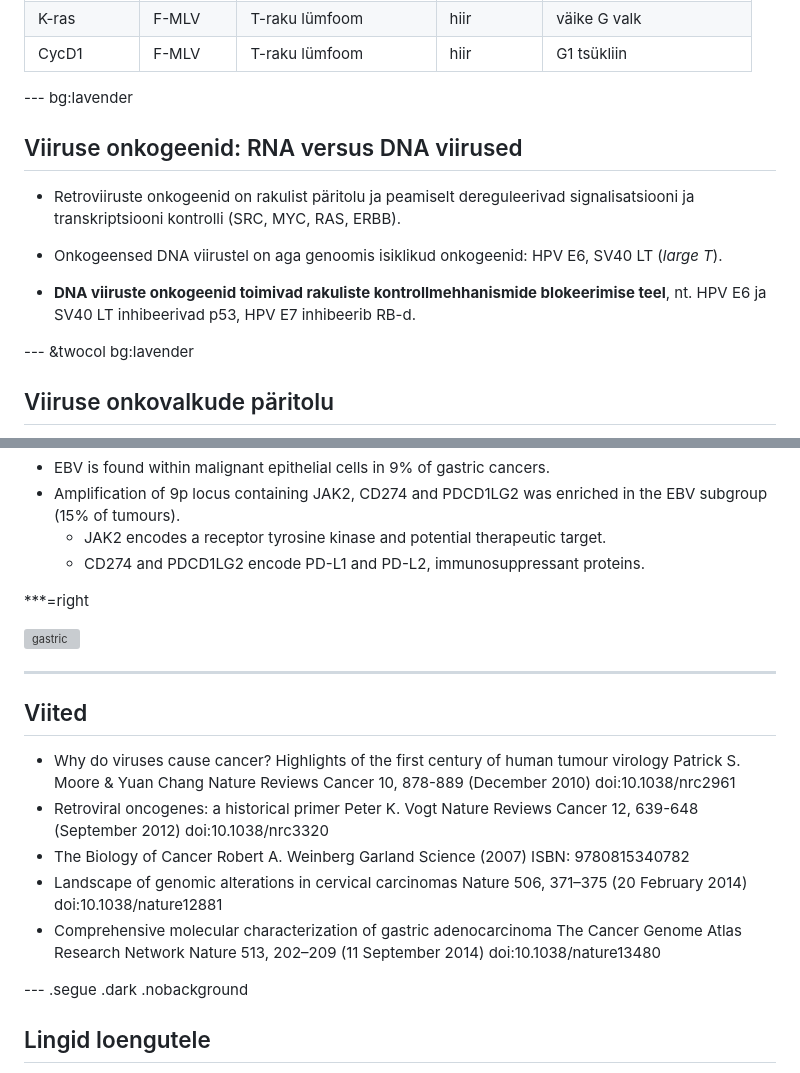
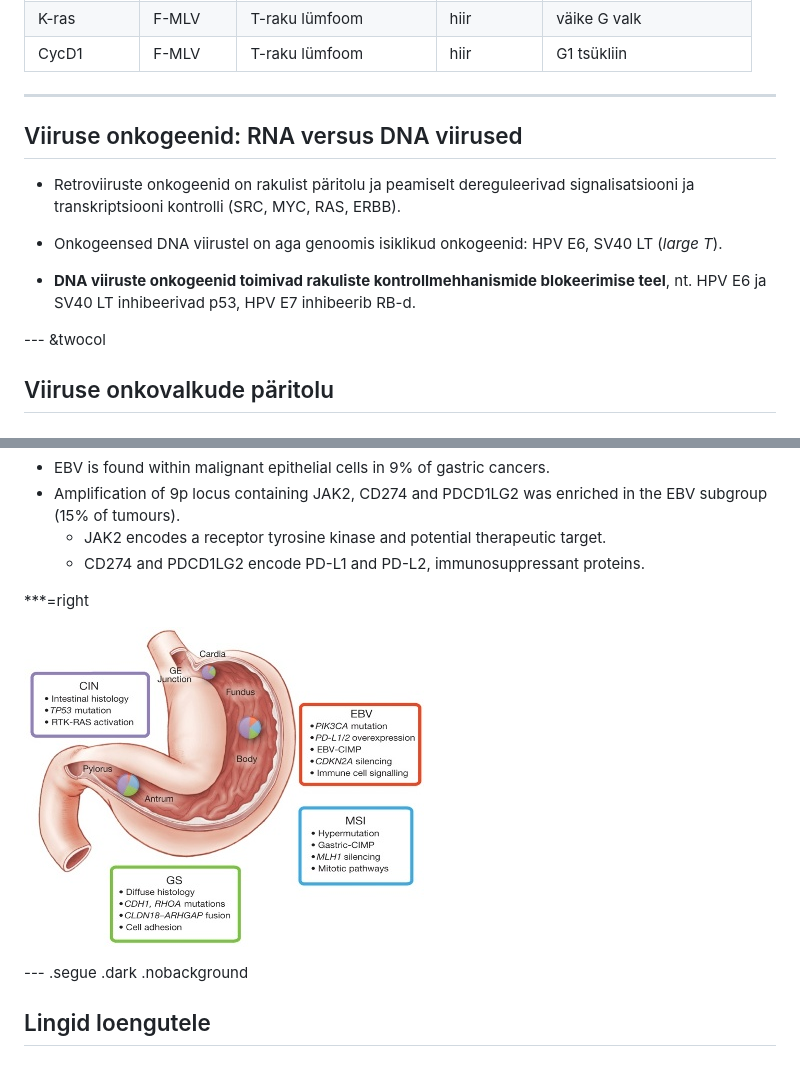
Before and after one commit to Onkobioloogia/viirused-ja-onkogeenid, a Markdown page: index.md, 2 parts joined by grey strips. Drawn GitHub-style; pictures changed too: assets/img/gastriccancer.jpg (added); grey boxes are pictures that could not be loaded.

```diff
--- a/index.md
+++ b/index.md
@@ -352,7 +352,7 @@ K-ras |F-MLV | T-raku lümfoom | hiir | väike G valk
 CycD1 | F-MLV | T-raku lümfoom | hiir | G1 tsükliin
 
 
---- bg:lavender
+---
 ## Viiruse onkogeenid: RNA versus DNA viirused
 
 - Retroviiruste onkogeenid on rakulist päritolu ja peamiselt dereguleerivad signalisatsiooni ja transkriptsiooni kontrolli (SRC, MYC, RAS, ERBB).
@@ -361,7 +361,7 @@ CycD1 | F-MLV | T-raku lümfoom | hiir | G1 tsükliin
 
 - **DNA viiruste onkogeenid toimivad rakuliste kontrollmehhanismide blokeerimise teel**, nt. HPV E6 ja SV40 LT inhibeerivad p53, HPV E7 inhibeerib RB-d.
 
---- &twocol bg:lavender
+--- &twocol
 ## Viiruse onkovalkude päritolu
 
 Kas (i) viirus paneb rakulise jagunemise masinavärgi tööle selleks, et paljuneda või (ii) üritab immunsüsteemile märkamatuks jääda.
@@ -426,29 +426,8 @@ Relationships between HPV integration, copy-number amplifications and gene expre
 
 ***=right
 
-![gastric](gastriccancer.jpg)
+![gastric](assets/img/gastriccancer.jpg)
 
----
-
-## Viited
-
-- Why do viruses cause cancer? Highlights of the first century of human tumour virology
-Patrick S. Moore & Yuan Chang
-Nature Reviews Cancer 10, 878-889 (December 2010)
-doi:10.1038/nrc2961
-- Retroviral oncogenes: a historical primer
-Peter K. Vogt
-Nature Reviews Cancer 12, 639-648 (September 2012)
-doi:10.1038/nrc3320
-- The Biology of Cancer
-Robert A. Weinberg
-Garland Science (2007)
-ISBN: 9780815340782
-- Landscape of genomic alterations in cervical carcinomas
-Nature 506, 371–375 (20 February 2014) doi:10.1038/nature12881
-- Comprehensive molecular characterization of gastric adenocarcinoma
-The Cancer Genome Atlas Research Network
-Nature 513, 202–209 (11 September 2014) doi:10.1038/nature13480
 
 --- .segue .dark .nobackground
 
```
Also changed, not shown: assets/img/Gibson2016SuppFig12.png (added), 2 other files.
